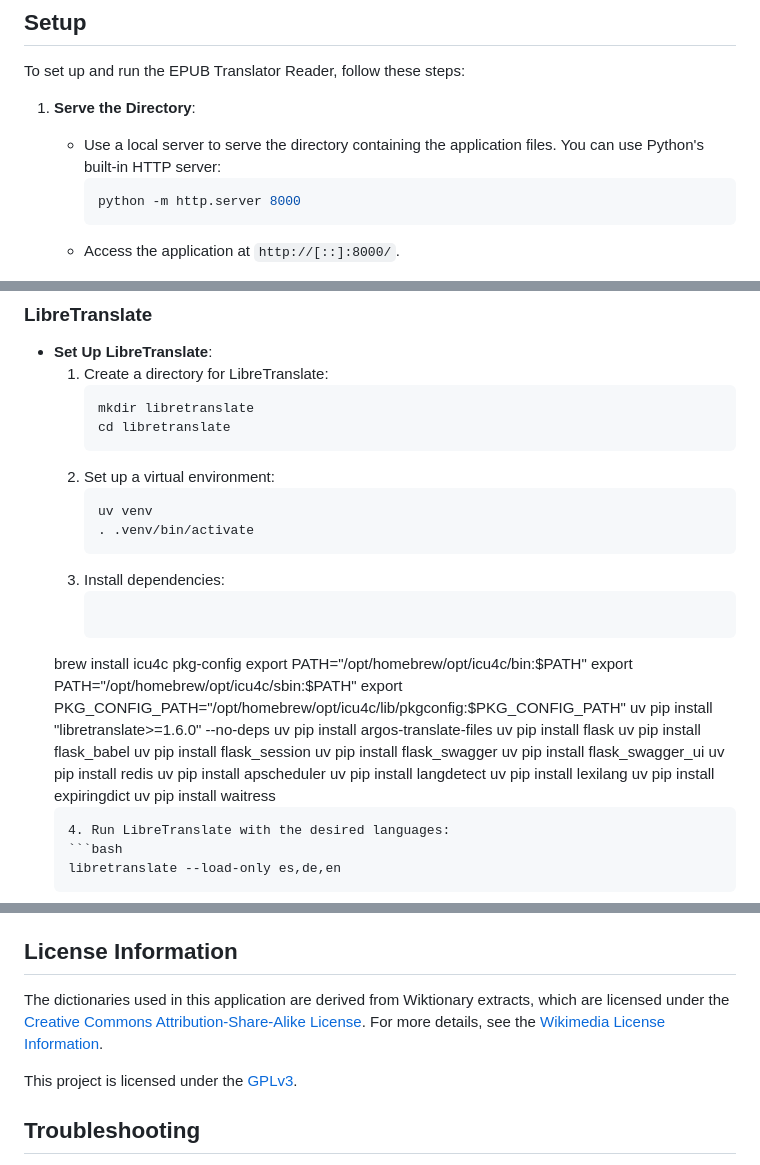
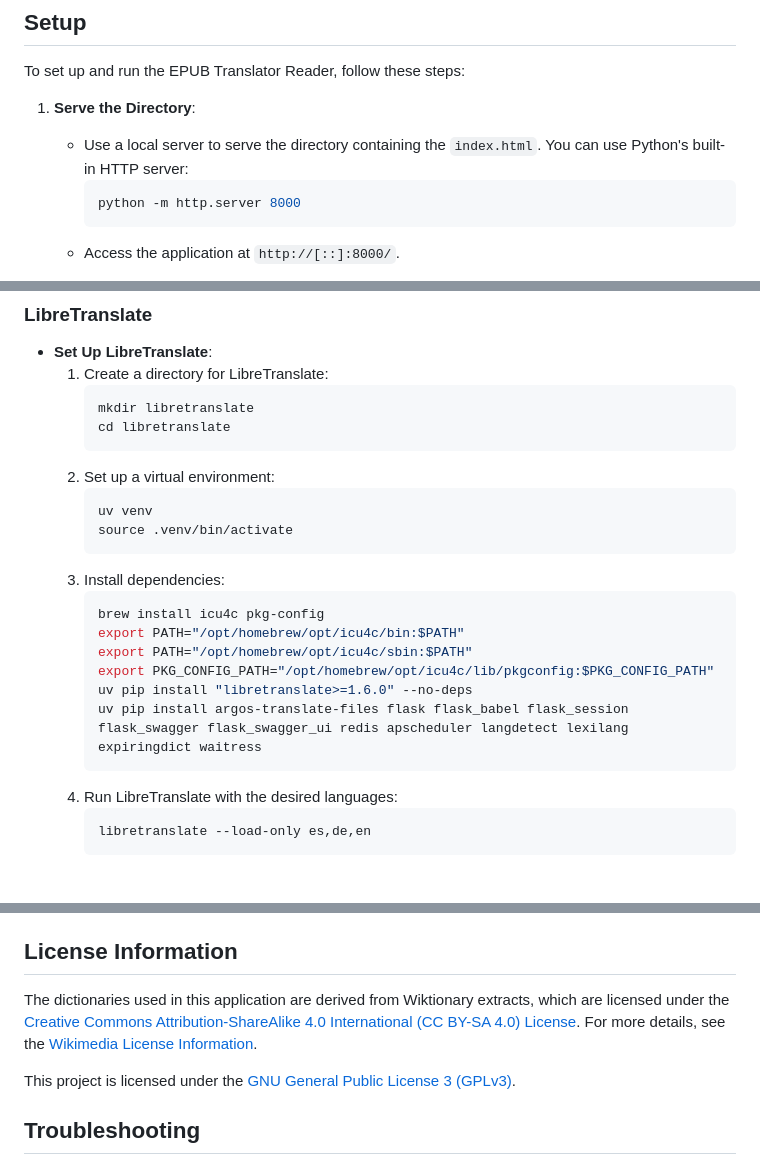
Before and after one commit to dmatscheko/translator_reader, a Markdown page: README.md, 3 parts joined by grey strips. Drawn GitHub-style.

Commit message:
improved readme

````diff
--- a/README.md
+++ b/README.md
@@ -16,7 +16,7 @@ The EPUB Translator Reader is a web-based application that allows you to read EP
 To set up and run the EPUB Translator Reader, follow these steps:
 
 1. **Serve the Directory**:
-   - Use a local server to serve the directory containing the application files. You can use Python's built-in HTTP server:
+   - Use a local server to serve the directory containing the `index.html`. You can use Python's built-in HTTP server:
      ```bash
      python -m http.server 8000
      ```
@@ -77,27 +77,16 @@ The EPUB Translator Reader supports integration with Google Translate and LibreT
   2. Set up a virtual environment:
      ```bash
      uv venv
-     . .venv/bin/activate
+     source .venv/bin/activate
      ```
   3. Install dependencies:
      ```bash
-    brew install icu4c pkg-config
-    export PATH="/opt/homebrew/opt/icu4c/bin:$PATH"
-    export PATH="/opt/homebrew/opt/icu4c/sbin:$PATH"
-    export PKG_CONFIG_PATH="/opt/homebrew/opt/icu4c/lib/pkgconfig:$PKG_CONFIG_PATH"
-    uv pip install "libretranslate>=1.6.0" --no-deps
-    uv pip install argos-translate-files
-    uv pip install flask
-    uv pip install flask_babel
-    uv pip install flask_session
-    uv pip install flask_swagger
-    uv pip install flask_swagger_ui
-    uv pip install redis
-    uv pip install apscheduler
-    uv pip install langdetect
-    uv pip install lexilang
-    uv pip install expiringdict
-    uv pip install waitress
+     brew install icu4c pkg-config
+     export PATH="/opt/homebrew/opt/icu4c/bin:$PATH"
+     export PATH="/opt/homebrew/opt/icu4c/sbin:$PATH"
+     export PKG_CONFIG_PATH="/opt/homebrew/opt/icu4c/lib/pkgconfig:$PKG_CONFIG_PATH"
+     uv pip install "libretranslate>=1.6.0" --no-deps
+     uv pip install argos-translate-files flask flask_babel flask_session flask_swagger flask_swagger_ui redis apscheduler langdetect lexilang expiringdict waitress
      ```
   4. Run LibreTranslate with the desired languages:
      ```bash
@@ -131,9 +120,9 @@ The EPUB Translator Reader supports integration with Google Translate and LibreT
 
 ## License Information
 
-The dictionaries used in this application are derived from Wiktionary extracts, which are licensed under the [Creative Commons Attribution-Share-Alike License](https://dumps.wikimedia.org/legal.html). For more details, see the [Wikimedia License Information](https://dumps.wikimedia.org/legal.html).
+The dictionaries used in this application are derived from Wiktionary extracts, which are licensed under the [Creative Commons Attribution-ShareAlike 4.0 International (CC BY-SA 4.0) License](https://creativecommons.org/licenses/by-sa/4.0/). For more details, see the [Wikimedia License Information](https://dumps.wikimedia.org/legal.html).
 
-This project is licensed under the [GPLv3](https://www.gnu.org/licenses/gpl-3.0.de.html).
+This project is licensed under the [GNU General Public License 3 (GPLv3)](https://www.gnu.org/licenses/gpl-3.0.de.html).
 
 ## Troubleshooting
 
````
Also changed, not shown: other parts of README.md (+1 -1 lines).
